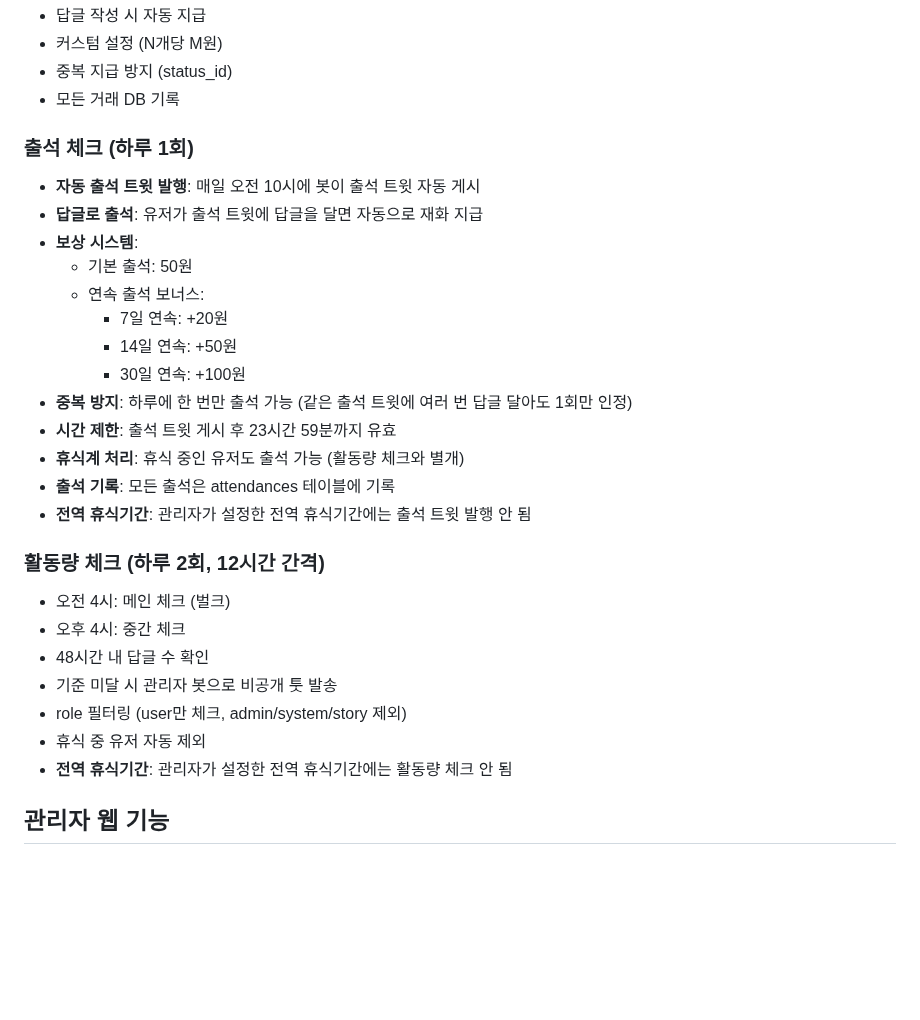
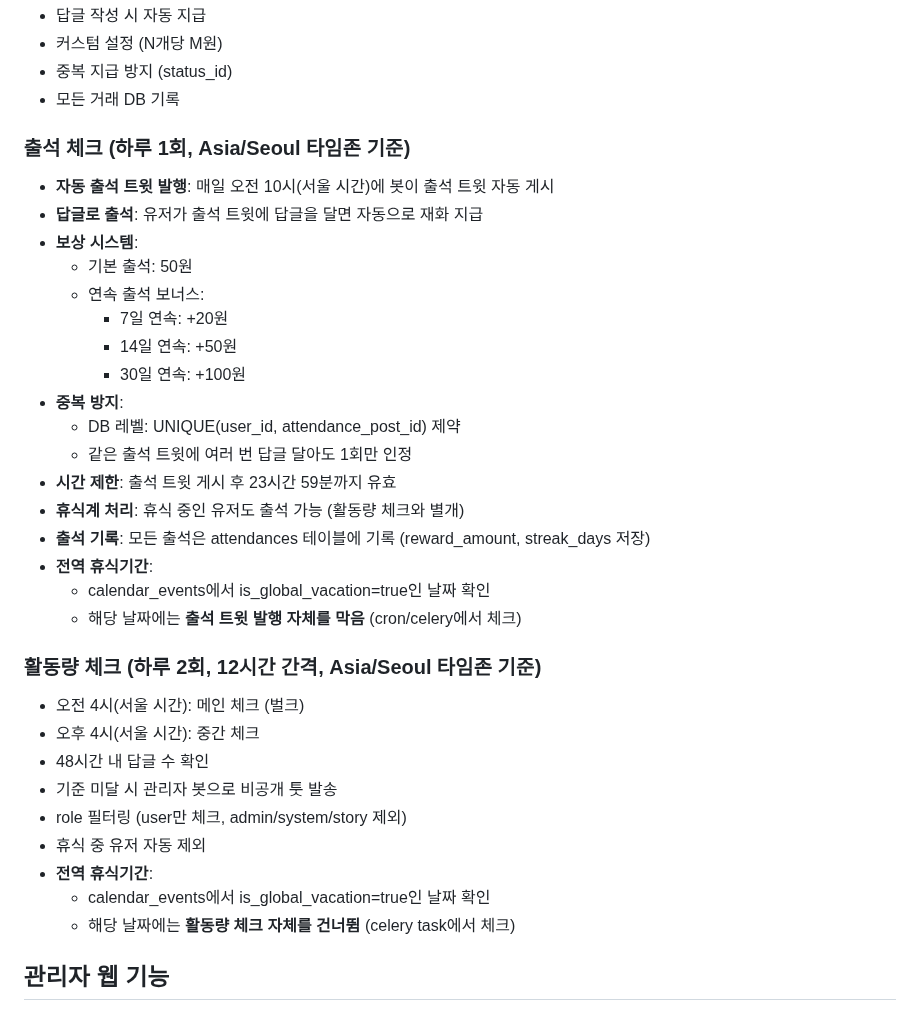
Before and after one commit to NinoNinoNinoling/commumanager, a Markdown page: docs/features.md, the part around the change. Rendered like a GitHub page; blank space fills up the shorter version.

```diff
--- a/docs/features.md
+++ b/docs/features.md
@@ -79,8 +79,8 @@
 - 중복 지급 방지 (status_id)
 - 모든 거래 DB 기록
 
-### 출석 체크 (하루 1회)
-- **자동 출석 트윗 발행**: 매일 오전 10시에 봇이 출석 트윗 자동 게시
+### 출석 체크 (하루 1회, Asia/Seoul 타임존 기준)
+- **자동 출석 트윗 발행**: 매일 오전 10시(서울 시간)에 봇이 출석 트윗 자동 게시
 - **답글로 출석**: 유저가 출석 트윗에 답글을 달면 자동으로 재화 지급
 - **보상 시스템**:
   - 기본 출석: 50원
@@ -88,20 +88,26 @@
     - 7일 연속: +20원
     - 14일 연속: +50원
     - 30일 연속: +100원
-- **중복 방지**: 하루에 한 번만 출석 가능 (같은 출석 트윗에 여러 번 답글 달아도 1회만 인정)
+- **중복 방지**:
+  - DB 레벨: UNIQUE(user_id, attendance_post_id) 제약
+  - 같은 출석 트윗에 여러 번 답글 달아도 1회만 인정
 - **시간 제한**: 출석 트윗 게시 후 23시간 59분까지 유효
 - **휴식계 처리**: 휴식 중인 유저도 출석 가능 (활동량 체크와 별개)
-- **출석 기록**: 모든 출석은 attendances 테이블에 기록
-- **전역 휴식기간**: 관리자가 설정한 전역 휴식기간에는 출석 트윗 발행 안 됨
+- **출석 기록**: 모든 출석은 attendances 테이블에 기록 (reward_amount, streak_days 저장)
+- **전역 휴식기간**:
+  - calendar_events에서 is_global_vacation=true인 날짜 확인
+  - 해당 날짜에는 **출석 트윗 발행 자체를 막음** (cron/celery에서 체크)
 
-### 활동량 체크 (하루 2회, 12시간 간격)
-- 오전 4시: 메인 체크 (벌크)
-- 오후 4시: 중간 체크
+### 활동량 체크 (하루 2회, 12시간 간격, Asia/Seoul 타임존 기준)
+- 오전 4시(서울 시간): 메인 체크 (벌크)
+- 오후 4시(서울 시간): 중간 체크
 - 48시간 내 답글 수 확인
 - 기준 미달 시 관리자 봇으로 비공개 툿 발송
 - role 필터링 (user만 체크, admin/system/story 제외)
 - 휴식 중 유저 자동 제외
-- **전역 휴식기간**: 관리자가 설정한 전역 휴식기간에는 활동량 체크 안 됨
+- **전역 휴식기간**:
+  - calendar_events에서 is_global_vacation=true인 날짜 확인
+  - 해당 날짜에는 **활동량 체크 자체를 건너뜀** (celery task에서 체크)
 
 ## 관리자 웹 기능
 
```
Also changed, not shown: docs/database.md (+70 -34 lines).
